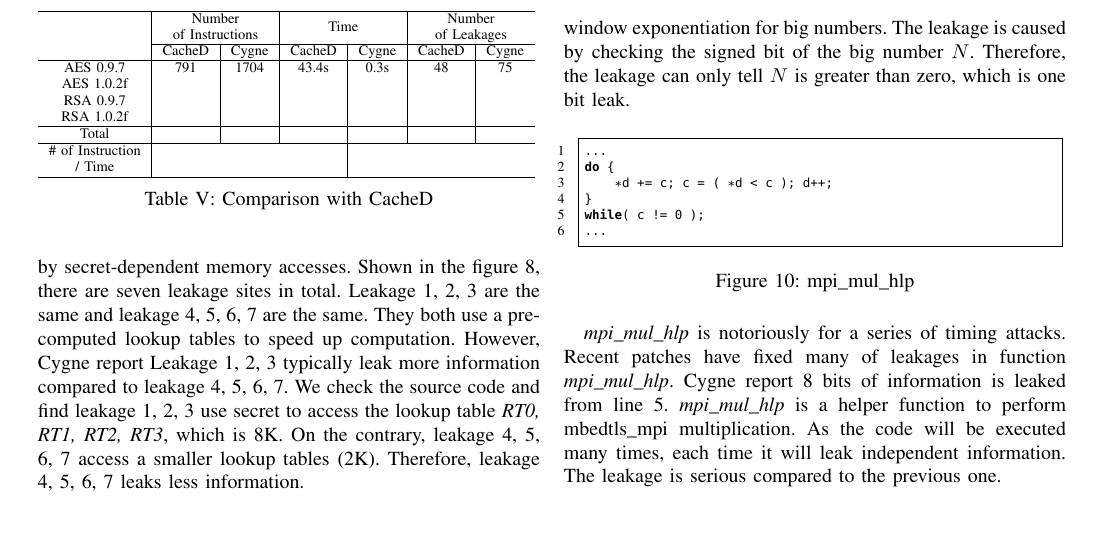
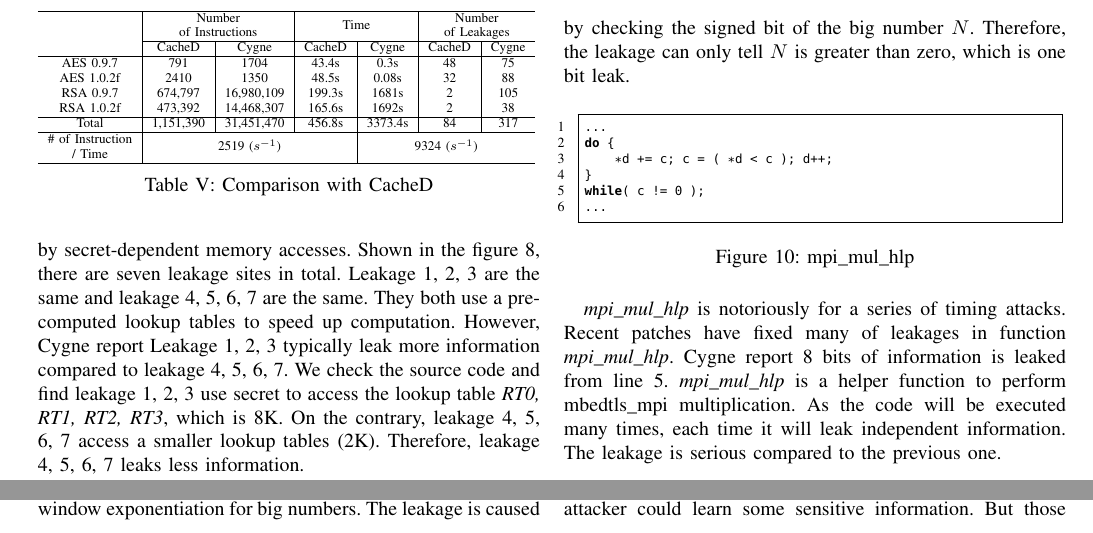
Before and after one commit to qinkunbao/QIF, a LaTeX paper (papers/SP2020_June_1/main.tex, which reads papers/SP2020_June_1/sections/evaluation.tex): part of page 13 of 15 before the commit and two parts of page 13 of 15 after it, the two joined at a grey line, cut so that both start at the same text. Compiled offline with pdfLaTeX; a missing font is replaced by an installed copy or a similar font; a LaTeX package or settings file that is missing is left out.

Commit message:
add evaluation

```diff
--- a/papers/SP2020_June_1/sections/evaluation.tex
+++ b/papers/SP2020_June_1/sections/evaluation.tex
@@ -152,12 +152,12 @@ of OpenSSL but \tool{} only takes less than 0.1 second.
     \hline
     \multicolumn{1}{l|}{} & \multicolumn{2}{c|}{\begin{tabular}[c]{@{}c@{}}Number  \\ of Instructions\end{tabular}} & \multicolumn{2}{c|}{Time}                           & \multicolumn{2}{c}{\begin{tabular}[c]{@{}c@{}}Number\\ of Leakages\end{tabular}} \\ \cline{2-7}
     \multicolumn{1}{l|}{} & \multicolumn{1}{c|}{CacheD}                   & \multicolumn{1}{c|}{\tool}              & \multicolumn{1}{c|}{CacheD} & \multicolumn{1}{c|}{\tool} & \multicolumn{1}{c|}{CacheD}                & \multicolumn{1}{c}{\tool}                \\ \hline
-    AES 0.9.7             &             791                               &     1704                                &             43.4s           & \multicolumn{1}{c|}{0.3s} & \multicolumn{1}{c|}{48}                &         75                            \\
-    AES 1.0.2f            &                                               &                                         &                             & \multicolumn{1}{l|}{} & \multicolumn{1}{l|}{}                      &                                     \\
-    RSA 0.9.7             &                                               &                                         &                             & \multicolumn{1}{l|}{} & \multicolumn{1}{l|}{}                      &                                     \\
-    RSA 1.0.2f            &                                               &                                         &                             & \multicolumn{1}{l|}{} & \multicolumn{1}{l|}{}                      &                                     \\ \hline
-    Total                 &                                               &                                         &                             & \multicolumn{1}{l|}{} & \multicolumn{1}{l|}{}                      &                                     \\ \hline
-    \begin{tabular}[c]{@{}c@{}}\# of Instruction \\ / Time\end{tabular} & \multicolumn{3}{l|}{}                                                                                                 & \multicolumn{3}{l}{}                                                                                     \\ \hline
+    AES 0.9.7             &             791              &     1704                   &             43.4s           & \multicolumn{1}{c|}{0.3s} & \multicolumn{1}{c|}{48}          &         75                            \\
+    AES 1.0.2f            &           2410                &           1350            &            48.5s             & \multicolumn{1}{c|}{0.08s} & \multicolumn{1}{c|}{32}        &         88                        \\
+    RSA 0.9.7             &             674,797        &     16,980,109               &       199.3s               & \multicolumn{1}{c|}{1681s} & \multicolumn{1}{c|}{2}           &         105                       \\
+    RSA 1.0.2f            &          473,392           &      14,468,307              &          165.6s          & \multicolumn{1}{c|}{1692s} & \multicolumn{1}{c|}{2}             &         38                \\ \hline
+    Total                 &            1,151,390       &      31,451,470              &             456.8s            & \multicolumn{1}{c|}{3373.4s} & \multicolumn{1}{c|}{84}     &         317             \\ \hline
+    \begin{tabular}[c]{@{}c@{}}\# of Instruction \\ / Time\end{tabular} & \multicolumn{3}{c|}{2519 ($s^{-1}$)}                    & \multicolumn{3}{c}{9324 ($s^{-1}$)}                                                                  \\ \hline
     \end{tabular}
     }
     \caption{Comparison with CacheD}
```
